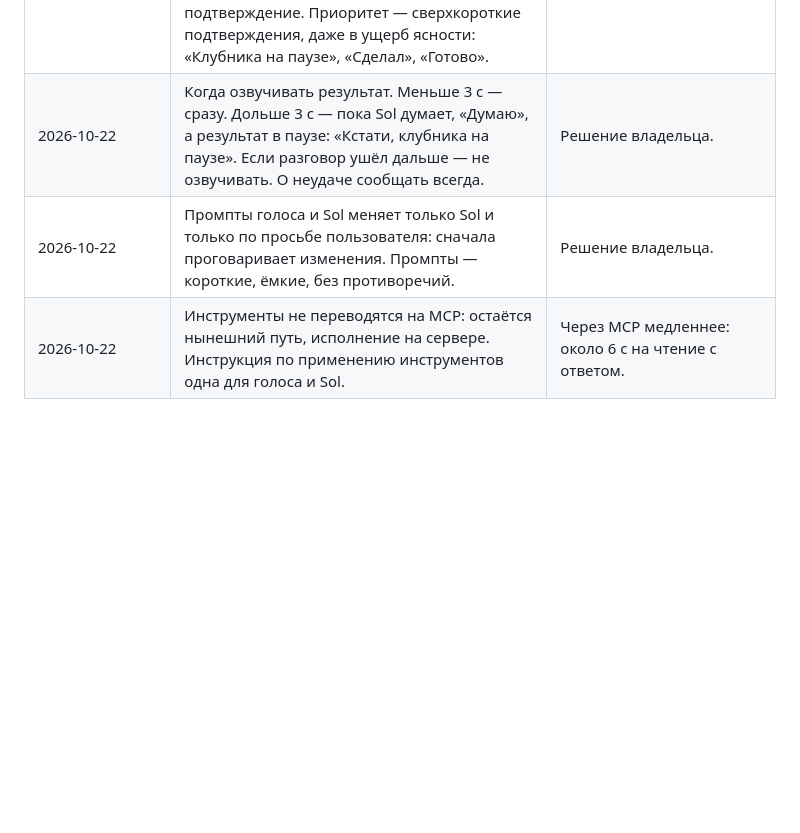
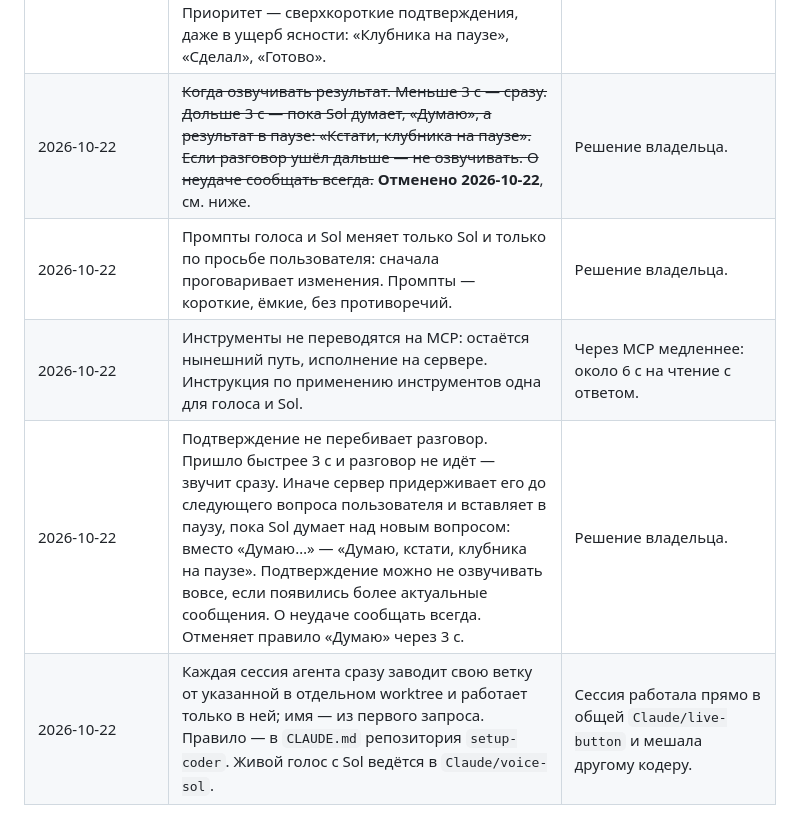
Before and after one commit to 021-lab/VoiceList, a Markdown page: docs/DECISIONS.md, the part around the change. GitHub-like rendering; blank space fills up the shorter version.

Commit message:
Решения владельца: подтверждение ждёт паузы до следующего вопроса; у каждой сессии своя ветка
Co-Authored-By: Claude Opus 5.5 <noreply@anthropic.com>
Claude-Session: https://claude.ai/code/session_01CN5FyPHZCynLLTxESrfZxg

```diff
--- a/docs/DECISIONS.md
+++ b/docs/DECISIONS.md
@@ -19,6 +19,8 @@
 | 2026-10-21 | Отдельной кнопки «Бадди» нет. Живой голос — кнопка GPT-Live: `gpt-live-1` говорит, думает и вызывает инструменты `gpt-6.1-sol` через делегирование. Спецификация — `docs/OpenAI-Buddy-Live.md`. | Нужна модель уровня Sol, а `gpt-6.1-sol` не принимает и не выдаёт звук и недоступна в Live/Realtime. |
 | 2026-10-21 | Цель промптов GPT-Live — отзывчивость как в приложении ChatGPT. Голос не произносит идентификаторы: задачи по названию находит бэкенд по своей таблице задач с сегодняшней датой, таблица обновляется после каждого изменения. | Идентификаторы вслух замедляли и портили разговор. |
 | 2026-10-22 | Голос не проговаривает задачи. Услышав просьбу, он молча передаёт её на сервер (клиентское делегирование GPT-Live). Сервер выполняет её сам или спрашивает Sol. Результат приходит голосу как короткое подтверждение. Приоритет — сверхкороткие подтверждения, даже в ущерб ясности: «Клубника на паузе», «Сделал», «Готово». | Проговаривание задач замедляет разговор. |
-| 2026-10-22 | Когда озвучивать результат. Меньше 3 с — сразу. Дольше 3 с — пока Sol думает, «Думаю», а результат в паузе: «Кстати, клубника на паузе». Если разговор ушёл дальше — не озвучивать. О неудаче сообщать всегда. | Решение владельца. |
+| 2026-10-22 | ~~Когда озвучивать результат. Меньше 3 с — сразу. Дольше 3 с — пока Sol думает, «Думаю», а результат в паузе: «Кстати, клубника на паузе». Если разговор ушёл дальше — не озвучивать. О неудаче сообщать всегда.~~ **Отменено 2026-10-22**, см. ниже. | Решение владельца. |
 | 2026-10-22 | Промпты голоса и Sol меняет только Sol и только по просьбе пользователя: сначала проговаривает изменения. Промпты — короткие, ёмкие, без противоречий. | Решение владельца. |
 | 2026-10-22 | Инструменты не переводятся на MCP: остаётся нынешний путь, исполнение на сервере. Инструкция по применению инструментов одна для голоса и Sol. | Через MCP медленнее: около 6 с на чтение с ответом. |
+| 2026-10-22 | Подтверждение не перебивает разговор. Пришло быстрее 3 с и разговор не идёт — звучит сразу. Иначе сервер придерживает его до следующего вопроса пользователя и вставляет в паузу, пока Sol думает над новым вопросом: вместо «Думаю…» — «Думаю, кстати, клубника на паузе». Подтверждение можно не озвучивать вовсе, если появились более актуальные сообщения. О неудаче сообщать всегда. Отменяет правило «Думаю» через 3 с. | Решение владельца. |
+| 2026-10-22 | Каждая сессия агента сразу заводит свою ветку от указанной в отдельном worktree и работает только в ней; имя — из первого запроса. Правило — в `CLAUDE.md` репозитория `setup-coder`. Живой голос с Sol ведётся в `Claude/voice-sol`. | Сессия работала прямо в общей `Claude/live-button` и мешала другому кодеру. |
```
